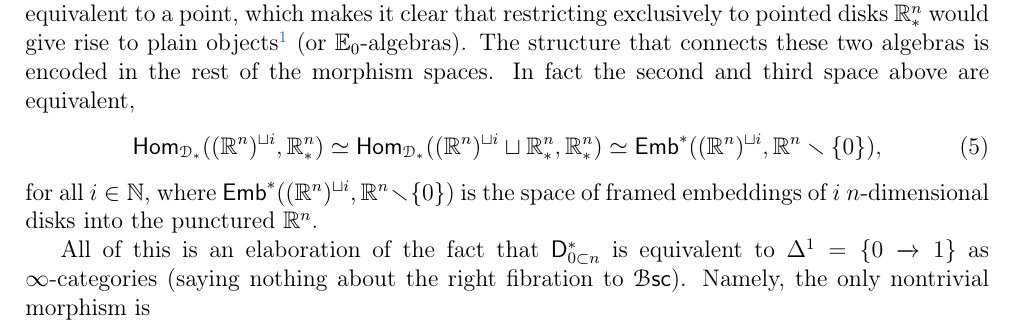
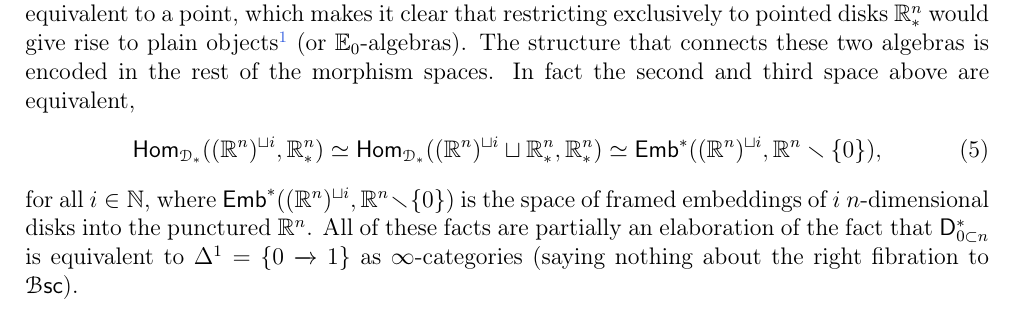
Before and after one commit to ackiivanov/lcfa-disk-alg, a LaTeX document (sections/5classification.tex): part of page 2 of 5, cut so that both start at the same text. Compiled offline with pdfLaTeX.

Commit message:
Add files via upload

```diff
--- a/sections/5classification.tex
+++ b/sections/5classification.tex
@@ -52,9 +52,7 @@ together with \cref{prop:exp_of_products_lc}, which describes locally constant f
         \mathsf{Hom}_{\mathscr{D}_*} ((\mathbb{R}^n)^{\sqcup i}, \mathbb{R}^n_*) \simeq \mathsf{Hom}_{\mathscr{D}_*} ((\mathbb{R}^n)^{\sqcup i} \sqcup \mathbb{R}^n_*, \mathbb{R}^n_*) \simeq \mathsf{Emb}^* ((\mathbb{R}^n)^{\sqcup i}, \mathbb{R}^n \setminus \{0\}),
     \end{equation}
     %
-    for all $i \in \mathbb{N}$, where $\mathsf{Emb}^* ((\mathbb{R}^n)^{\sqcup i}, \mathbb{R}^n \setminus \{0\})$ is the space of framed embeddings of $i$ $n$-dimensional disks into the punctured $\mathbb{R}^n$.
-
-    All of this is an elaboration of the fact that $\mathsf{D}_{0 \subset n}^*$ is equivalent to $\Delta^1 = \{0 \xrightarrow{} 1\}$ as $\infty$-categories (saying nothing about the right fibration to $\bsc$). Namely, the only nontrivial morphism is
+    for all $i \in \mathbb{N}$, where $\mathsf{Emb}^* ((\mathbb{R}^n)^{\sqcup i}, \mathbb{R}^n \setminus \{0\})$ is the space of framed embeddings of $i$ $n$-dimensional disks into the punctured $\mathbb{R}^n$. All of these facts are partially an elaboration of the fact that $\mathsf{D}_{0 \subset n}^*$ is equivalent to $\Delta^1 = \{0 \xrightarrow{} 1\}$ as $\infty$-categories (saying nothing about the right fibration to $\bsc$).
 
     The isomorphism $\mathbb{R}^n \setminus \{ 0 \} \cong S^{n-1} \times \mathbb{R}$ together with an examination of \cite[prop.3.16]{francis2013}, which we recalled in \cref{univ_env_for_En}, and its proof leads us to suggest that the $\mathbb{E}_n$-algebra $A$ and the $\mathbb{E}_0$-algebra $B$ are further such that $B$ is a module over the universal enveloping algebra $U_A \simeq \int_{S^{n-1}} A$ as an $\mathbb{E}_1$-algebra. Remembering that we limited the whole discussion to the case when $n>1$, we propose:
 \end{observation}
```
Also changed, not shown: text.pdf.
